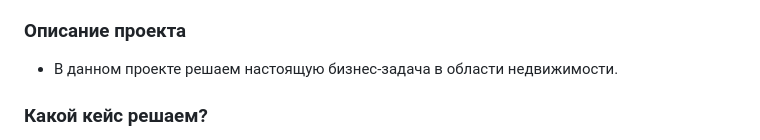
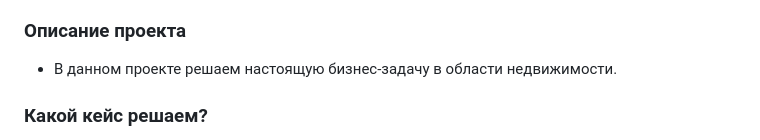
Before and after one commit to azudilins/sf_data_science, a Markdown page: project_8/README.md, the part around the change. GitHub-like rendering.

Commit message:
readme_update

```diff
--- a/project_8/README.md
+++ b/project_8/README.md
@@ -11,7 +11,7 @@
 
 
 ### Описание проекта
-- В данном проекте решаем настоящую бизнес-задача в области недвижимости.
+- В данном проекте решаем настоящую бизнес-задачу в области недвижимости.
 
 
 ### Какой кейс решаем?
```
